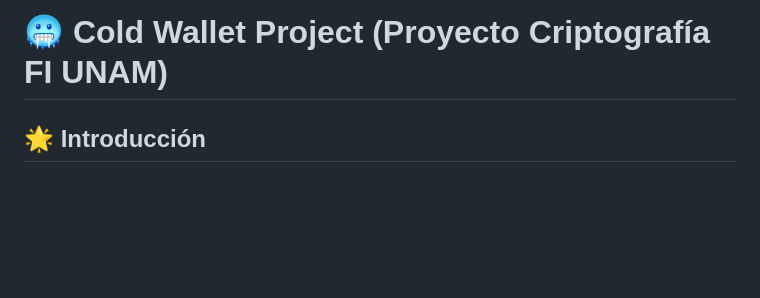
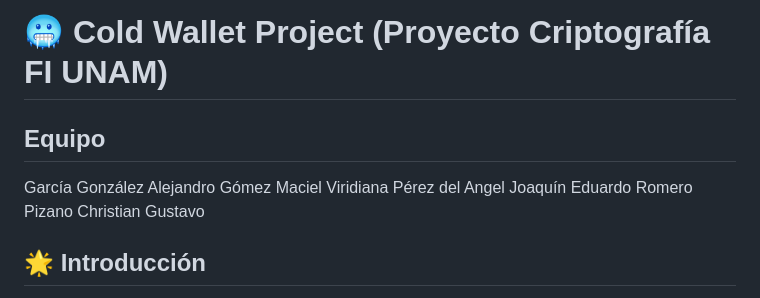
Before and after one commit to AlePG1/Cold-Wallet-Project, a Markdown page: README.md, the part around the change. GitHub-like rendering; blank space fills up the shorter version.

Commit message:
Update README with team member details
Added team members to the project README.

```diff
--- a/README.md
+++ b/README.md
@@ -1,4 +1,9 @@
 # 🥶 Cold Wallet Project (Proyecto Criptografía FI UNAM)
+## Equipo
+García González Alejandro
+Gómez Maciel Viridiana
+Pérez del Angel Joaquín Eduardo
+Romero Pizano Christian Gustavo
 
 ## 🌟 Introducción
 
```
